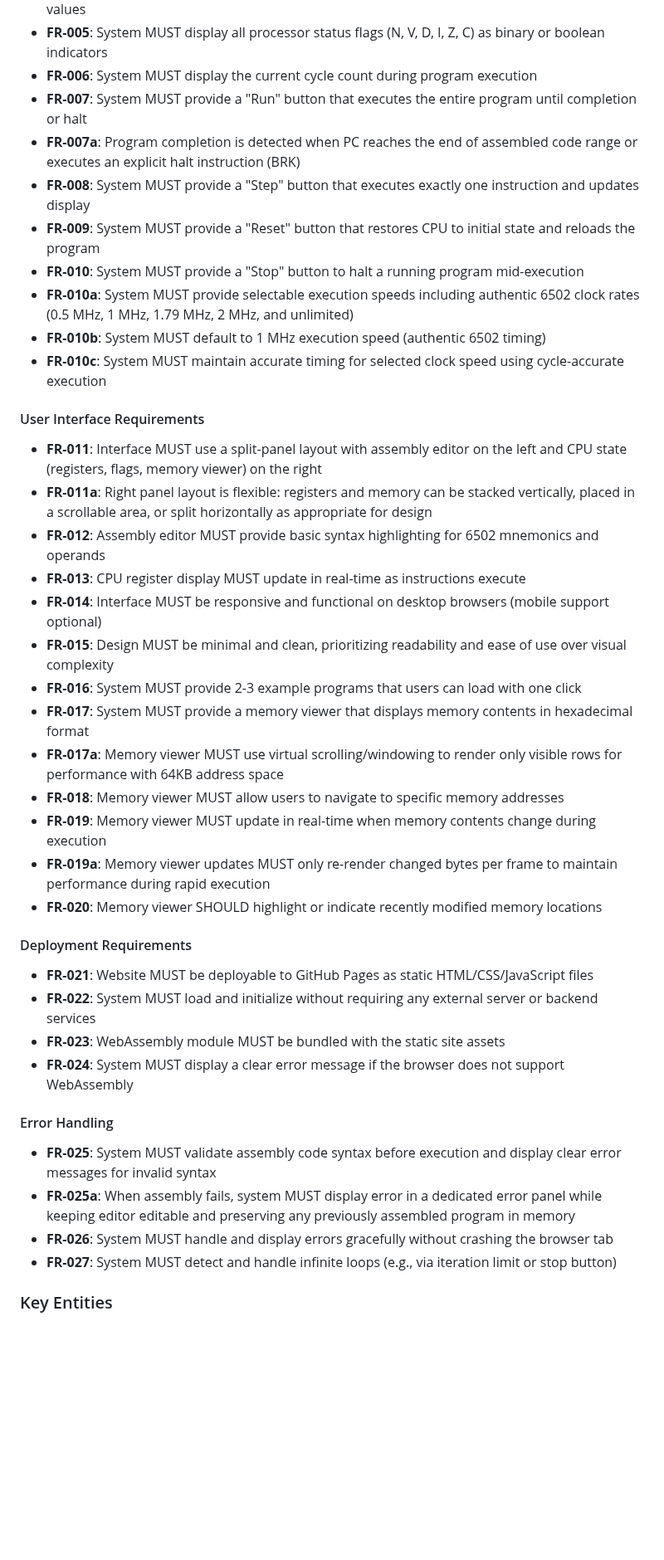
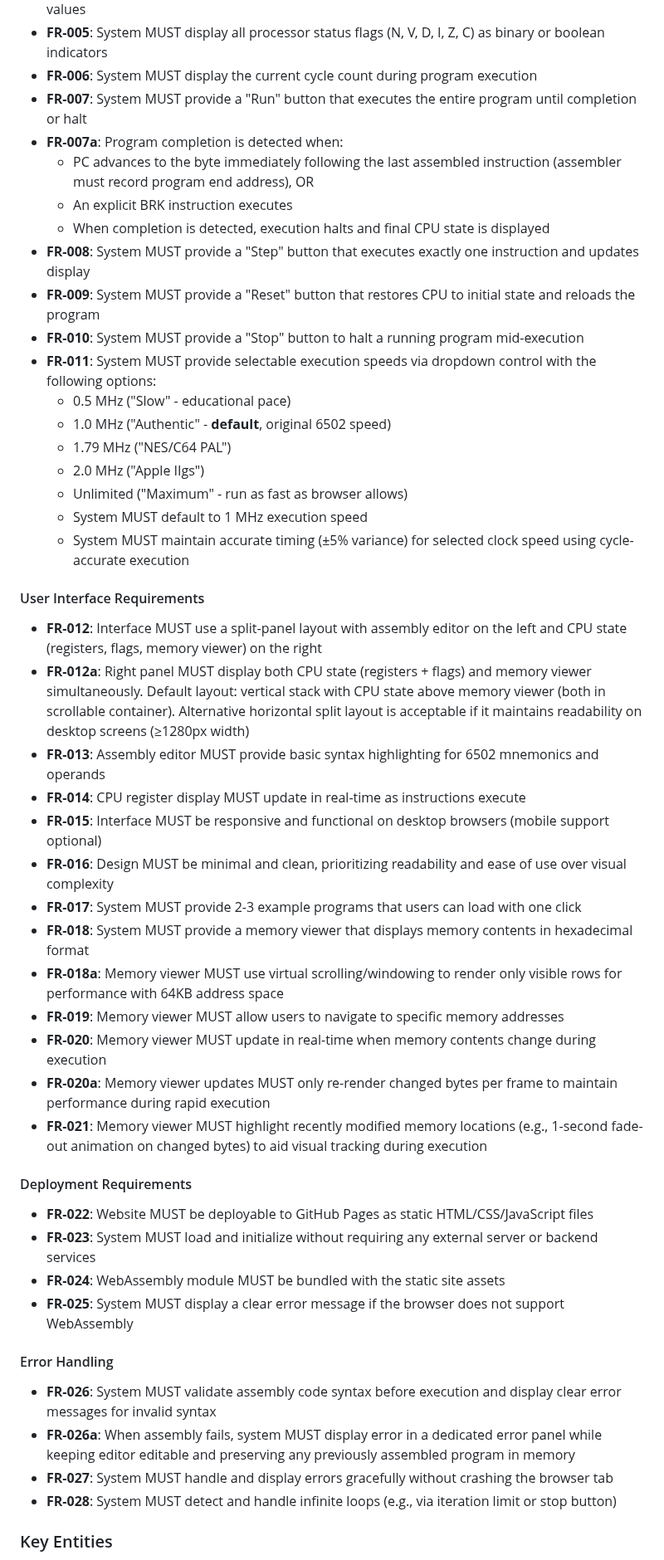
Before and after one commit to gregbell/lib6502, a Markdown page: specs/003-wasm-web-demo/spec.md, the part around the change. Shown at 83% size. Drawn GitHub-style; blank space fills up the shorter version.

```diff
--- a/specs/003-wasm-web-demo/spec.md
+++ b/specs/003-wasm-web-demo/spec.md
@@ -129,43 +129,51 @@ A potential user or contributor finds the lib6502 GitHub repository and wants to
 - **FR-005**: System MUST display all processor status flags (N, V, D, I, Z, C) as binary or boolean indicators
 - **FR-006**: System MUST display the current cycle count during program execution
 - **FR-007**: System MUST provide a "Run" button that executes the entire program until completion or halt
-- **FR-007a**: Program completion is detected when PC reaches the end of assembled code range or executes an explicit halt instruction (BRK)
+- **FR-007a**: Program completion is detected when:
+  - PC advances to the byte immediately following the last assembled instruction (assembler must record program end address), OR
+  - An explicit BRK instruction executes
+  - When completion is detected, execution halts and final CPU state is displayed
 - **FR-008**: System MUST provide a "Step" button that executes exactly one instruction and updates display
 - **FR-009**: System MUST provide a "Reset" button that restores CPU to initial state and reloads the program
 - **FR-010**: System MUST provide a "Stop" button to halt a running program mid-execution
-- **FR-010a**: System MUST provide selectable execution speeds including authentic 6502 clock rates (0.5 MHz, 1 MHz, 1.79 MHz, 2 MHz, and unlimited)
-- **FR-010b**: System MUST default to 1 MHz execution speed (authentic 6502 timing)
-- **FR-010c**: System MUST maintain accurate timing for selected clock speed using cycle-accurate execution
+- **FR-011**: System MUST provide selectable execution speeds via dropdown control with the following options:
+  - 0.5 MHz ("Slow" - educational pace)
+  - 1.0 MHz ("Authentic" - **default**, original 6502 speed)
+  - 1.79 MHz ("NES/C64 PAL")
+  - 2.0 MHz ("Apple IIgs")
+  - Unlimited ("Maximum" - run as fast as browser allows)
+  - System MUST default to 1 MHz execution speed
+  - System MUST maintain accurate timing (±5% variance) for selected clock speed using cycle-accurate execution
 
 #### User Interface Requirements
 
-- **FR-011**: Interface MUST use a split-panel layout with assembly editor on the left and CPU state (registers, flags, memory viewer) on the right
-- **FR-011a**: Right panel layout is flexible: registers and memory can be stacked vertically, placed in a scrollable area, or split horizontally as appropriate for design
-- **FR-012**: Assembly editor MUST provide basic syntax highlighting for 6502 mnemonics and operands
-- **FR-013**: CPU register display MUST update in real-time as instructions execute
-- **FR-014**: Interface MUST be responsive and functional on desktop browsers (mobile support optional)
-- **FR-015**: Design MUST be minimal and clean, prioritizing readability and ease of use over visual complexity
-- **FR-016**: System MUST provide 2-3 example programs that users can load with one click
-- **FR-017**: System MUST provide a memory viewer that displays memory contents in hexadecimal format
-- **FR-017a**: Memory viewer MUST use virtual scrolling/windowing to render only visible rows for performance with 64KB address space
-- **FR-018**: Memory viewer MUST allow users to navigate to specific memory addresses
-- **FR-019**: Memory viewer MUST update in real-time when memory contents change during execution
-- **FR-019a**: Memory viewer updates MUST only re-render changed bytes per frame to maintain performance during rapid execution
-- **FR-020**: Memory viewer SHOULD highlight or indicate recently modified memory locations
+- **FR-012**: Interface MUST use a split-panel layout with assembly editor on the left and CPU state (registers, flags, memory viewer) on the right
+- **FR-012a**: Right panel MUST display both CPU state (registers + flags) and memory viewer simultaneously. Default layout: vertical stack with CPU state above memory viewer (both in scrollable container). Alternative horizontal split layout is acceptable if it maintains readability on desktop screens (≥1280px width)
+- **FR-013**: Assembly editor MUST provide basic syntax highlighting for 6502 mnemonics and operands
+- **FR-014**: CPU register display MUST update in real-time as instructions execute
+- **FR-015**: Interface MUST be responsive and functional on desktop browsers (mobile support optional)
+- **FR-016**: Design MUST be minimal and clean, prioritizing readability and ease of use over visual complexity
+- **FR-017**: System MUST provide 2-3 example programs that users can load with one click
+- **FR-018**: System MUST provide a memory viewer that displays memory contents in hexadecimal format
+- **FR-018a**: Memory viewer MUST use virtual scrolling/windowing to render only visible rows for performance with 64KB address space
+- **FR-019**: Memory viewer MUST allow users to navigate to specific memory addresses
+- **FR-020**: Memory viewer MUST update in real-time when memory contents change during execution
+- **FR-020a**: Memory viewer updates MUST only re-render changed bytes per frame to maintain performance during rapid execution
+- **FR-021**: Memory viewer MUST highlight recently modified memory locations (e.g., 1-second fade-out animation on changed bytes) to aid visual tracking during execution
 
 #### Deployment Requirements
 
-- **FR-021**: Website MUST be deployable to GitHub Pages as static HTML/CSS/JavaScript files
-- **FR-022**: System MUST load and initialize without requiring any external server or backend services
-- **FR-023**: WebAssembly module MUST be bundled with the static site assets
-- **FR-024**: System MUST display a clear error message if the browser does not support WebAssembly
+- **FR-022**: Website MUST be deployable to GitHub Pages as static HTML/CSS/JavaScript files
+- **FR-023**: System MUST load and initialize without requiring any external server or backend services
+- **FR-024**: WebAssembly module MUST be bundled with the static site assets
+- **FR-025**: System MUST display a clear error message if the browser does not support WebAssembly
 
 #### Error Handling
 
-- **FR-025**: System MUST validate assembly code syntax before execution and display clear error messages for invalid syntax
-- **FR-025a**: When assembly fails, system MUST display error in a dedicated error panel while keeping editor editable and preserving any previously assembled program in memory
-- **FR-026**: System MUST handle and display errors gracefully without crashing the browser tab
-- **FR-027**: System MUST detect and handle infinite loops (e.g., via iteration limit or stop button)
+- **FR-026**: System MUST validate assembly code syntax before execution and display clear error messages for invalid syntax
+- **FR-026a**: When assembly fails, system MUST display error in a dedicated error panel while keeping editor editable and preserving any previously assembled program in memory
+- **FR-027**: System MUST handle and display errors gracefully without crashing the browser tab
+- **FR-028**: System MUST detect and handle infinite loops (e.g., via iteration limit or stop button)
 
 ### Key Entities
 
```
Also changed, not shown: specs/003-wasm-web-demo/plan.md (+15 -1 lines).
